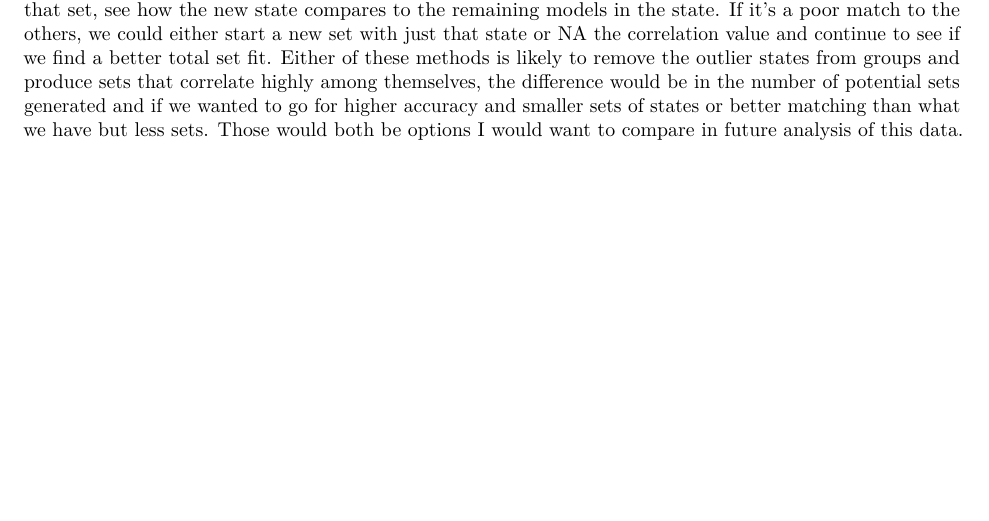
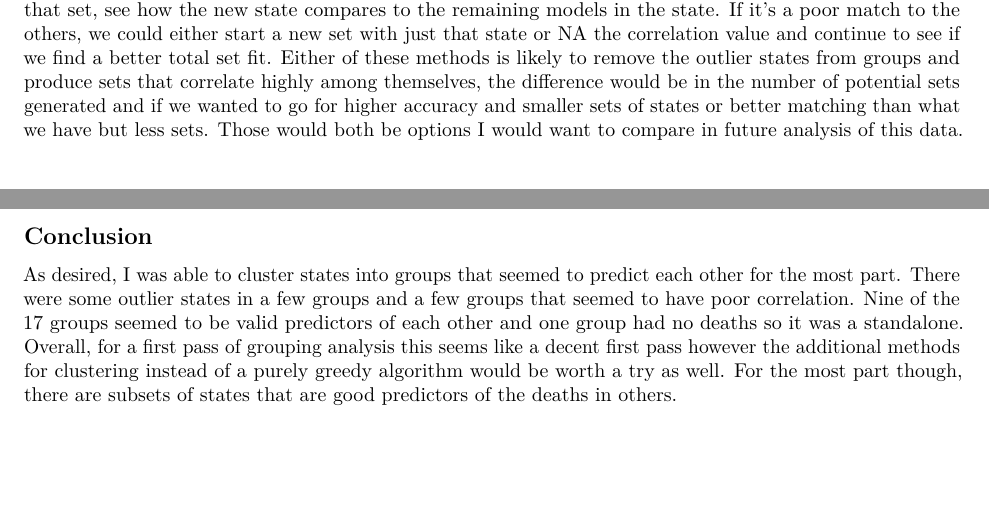
Before and after one commit to m271828/DTSA-5301, an R Markdown document (5/Final.rmd): part of page 5 of 5 before the commit and two parts of pages 5 and 6 of 6 after it, the two joined at a grey line, cut so that both start at the same text, the shorter picture padded with empty space. Rendered offline with R 4.5, knitr and Pandoc, then LaTeX, with nearby package versions; some code elsewhere in the file could not run offline.

Commit message:
Final paper

```diff
--- a/5/Final.rmd
+++ b/5/Final.rmd
@@ -140,3 +140,6 @@ For groups 1, 11, 13, and 14, while the offsets are slightly different, the curv
 
 ## Bias
 The primary bias in generating these sets is what I've already mentioned. By not introducing a cutoff value on correlation, we're most likely including states in predictor sets that shouldn't be there. Preferably we'd want to cluster states with a very close correlation. We could handle this several ways. We could choose a cut off value for the correlation and change those values to NA. Instead of comparing a new state (the next most highest correlation), if the model generating state is already in a set, instead of just adding it to that set, see how the new state compares to the remaining models in the state. If it's a poor match to the others, we could either start a new set with just that state or NA the correlation value and continue to see if we find a better total set fit. Either of these methods is likely to remove the outlier states from groups and produce sets that correlate highly among themselves, the difference would be in the number of potential sets generated and if we wanted to go for higher accuracy and smaller sets of states or better matching than what we have but less sets. Those would both be options I would want to compare in future analysis of this data.
+
+## Conclusion
+As desired, I was able to cluster states into groups that seemed to predict each other for the most part. There were some outlier states in a few groups and a few groups that seemed to have poor correlation. Nine of the 17 groups seemed to be valid predictors of each other and one group had no deaths so it was a standalone. Overall, for a first pass of grouping analysis this seems like a decent first pass however the additional methods for clustering instead of a purely greedy algorithm would be worth a try as well. For the most part though, there are subsets of states that are good predictors of the deaths in others.
```
Also changed, not shown: 3/Assignment/Assignment.pdf.
